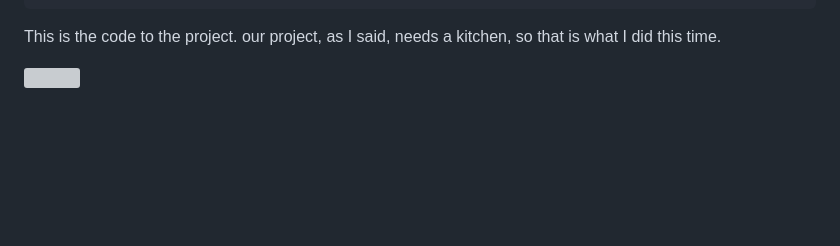
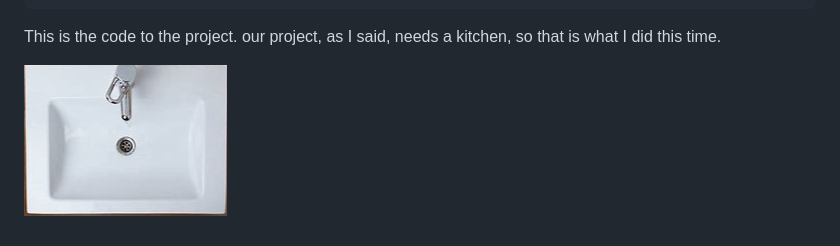
Before and after one commit to johnnyy5929/sep11-freedom-project, a Markdown page: tool/learning-log.md, the part around the change. GitHub-like rendering; blank space fills up the shorter version; grey boxes are pictures that could not be loaded.

```diff
--- a/tool/learning-log.md
+++ b/tool/learning-log.md
@@ -1720,7 +1720,7 @@ This is the code to the project. our project, as I said, needs a kitchen, so tha
 
 
 
-![](../Screenshot_30-3-2025_185536_www.bing.com.jpeg)
+![](Screenshot_30-3-2025_185536_www.bing.com.jpeg)
 <!--
 * Links you used today (websites, videos, etc)
 * Things you tried, progress you made, etc
```
